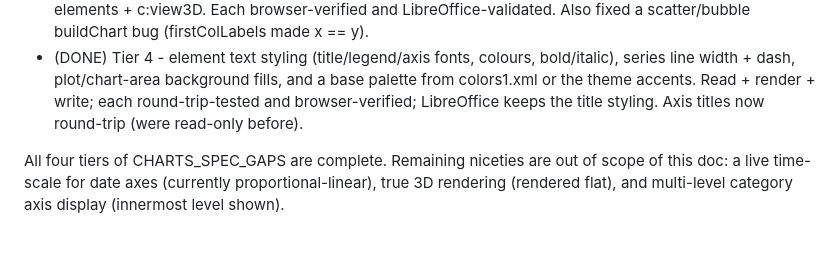
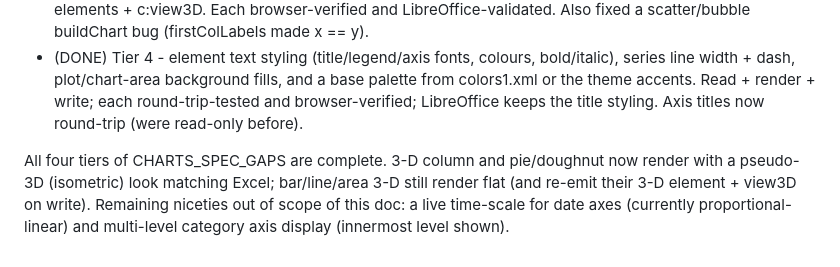
Before and after one commit to hikashop-nicolas/sheetedit, a Markdown page: _plans/CHARTS_SPEC_GAPS.md, the part around the change. GitHub-like rendering.

Commit message:
Note pseudo-3D in CHARTS_SPEC_GAPS plan

```diff
--- a/_plans/CHARTS_SPEC_GAPS.md
+++ b/_plans/CHARTS_SPEC_GAPS.md
@@ -69,4 +69,4 @@ less thing lost when a chart is edited.
 - (DONE) Tier 3 - trendlines, error bars, stock/candlestick, pie-of-pie/bar-of-pie, surface heatmap, and 3D-on-write all shipped. Rendering uses five dependency-free Chart.js plugins in src/core/ui/chart-plugins.ts (regression math, error whiskers, candlesticks, heatmap, of-pie secondary plot); read + write cover c:trendline, c:errBars, c:stockChart, c:ofPieChart, c:surfaceChart/surface3DChart, and the 3D chart-type elements + c:view3D. Each browser-verified and LibreOffice-validated. Also fixed a scatter/bubble buildChart bug (firstColLabels made x == y).
 - (DONE) Tier 4 - element text styling (title/legend/axis fonts, colours, bold/italic), series line width + dash, plot/chart-area background fills, and a base palette from colors1.xml or the theme accents. Read + render + write; each round-trip-tested and browser-verified; LibreOffice keeps the title styling. Axis titles now round-trip (were read-only before).
 
-All four tiers of CHARTS_SPEC_GAPS are complete. Remaining niceties are out of scope of this doc: a live time-scale for date axes (currently proportional-linear), true 3D rendering (rendered flat), and multi-level category axis display (innermost level shown).
+All four tiers of CHARTS_SPEC_GAPS are complete. 3-D column and pie/doughnut now render with a pseudo-3D (isometric) look matching Excel; bar/line/area 3-D still render flat (and re-emit their 3-D element + view3D on write). Remaining niceties out of scope of this doc: a live time-scale for date axes (currently proportional-linear) and multi-level category axis display (innermost level shown).
```
